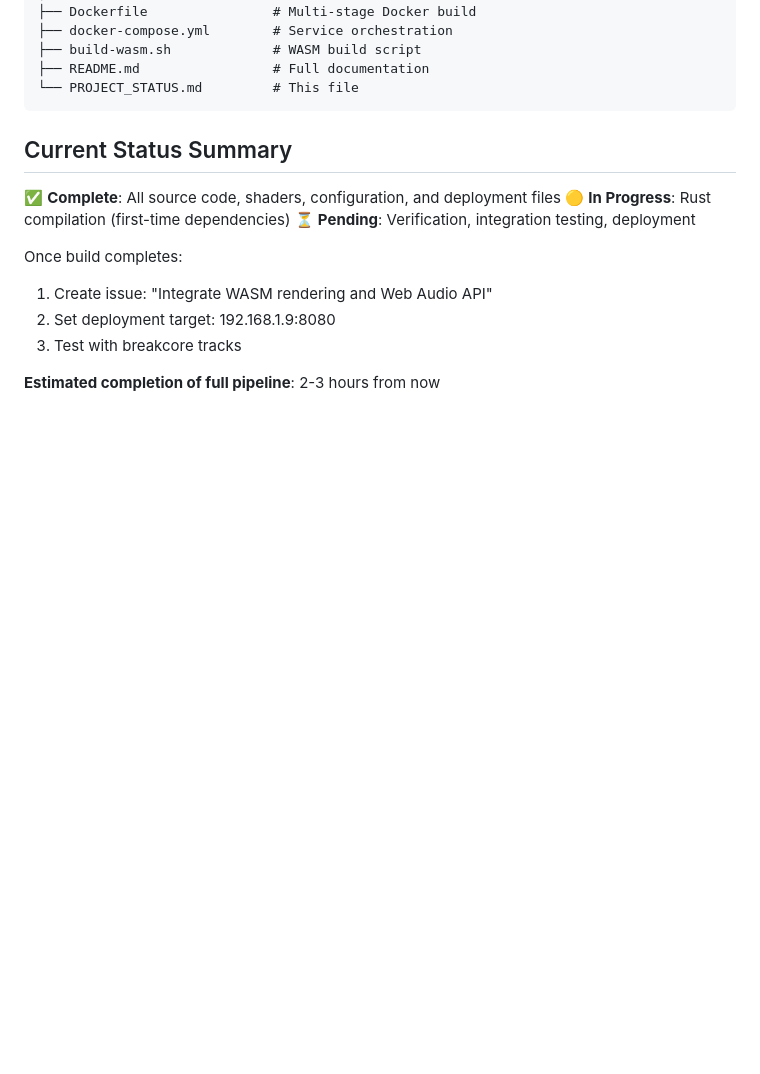
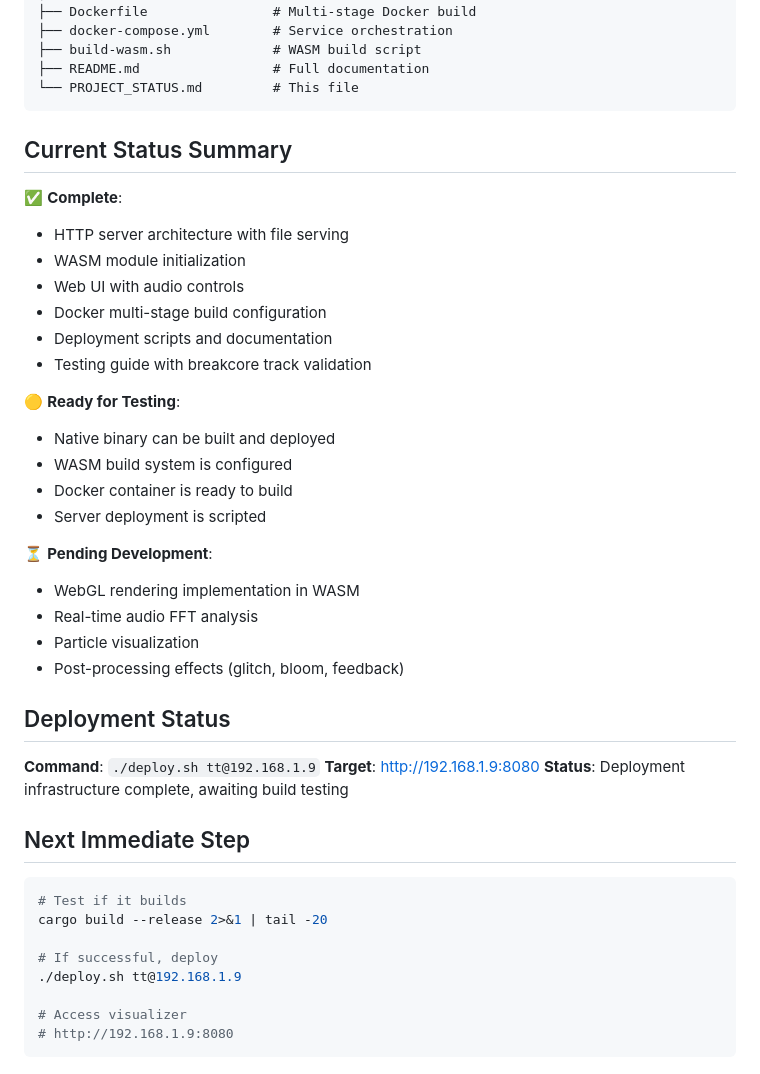
Before and after one commit to iasonS/breakcore-viz, a Markdown page: PROJECT_STATUS.md, the part around one of its changes. Drawn GitHub-style; blank space fills up the shorter version.

````diff
--- a/PROJECT_STATUS.md
+++ b/PROJECT_STATUS.md
@@ -131,13 +152,41 @@ breakcore-viz/
 
 ## Current Status Summary
 
-✅ **Complete**: All source code, shaders, configuration, and deployment files
-🟡 **In Progress**: Rust compilation (first-time dependencies)
-⏳ **Pending**: Verification, integration testing, deployment
+✅ **Complete**:
+- HTTP server architecture with file serving
+- WASM module initialization
+- Web UI with audio controls
+- Docker multi-stage build configuration
+- Deployment scripts and documentation
+- Testing guide with breakcore track validation
 
-Once build completes:
-1. Create issue: "Integrate WASM rendering and Web Audio API"
-2. Set deployment target: 192.168.1.9:8080
-3. Test with breakcore tracks
+🟡 **Ready for Testing**:
+- Native binary can be built and deployed
+- WASM build system is configured
+- Docker container is ready to build
+- Server deployment is scripted
 
-**Estimated completion of full pipeline**: 2-3 hours from now
+⏳ **Pending Development**:
+- WebGL rendering implementation in WASM
+- Real-time audio FFT analysis
+- Particle visualization
+- Post-processing effects (glitch, bloom, feedback)
+
+## Deployment Status
+
+**Command**: `./deploy.sh tt@192.168.1.9`
+**Target**: http://192.168.1.9:8080
+**Status**: Deployment infrastructure complete, awaiting build testing
+
+## Next Immediate Step
+
+```bash
+# Test if it builds
+cargo build --release 2>&1 | tail -20
+
+# If successful, deploy
+./deploy.sh tt@192.168.1.9
+
+# Access visualizer
+# http://192.168.1.9:8080
+```
````
Also changed, not shown: other parts of PROJECT_STATUS.md (+46 -25 lines).
